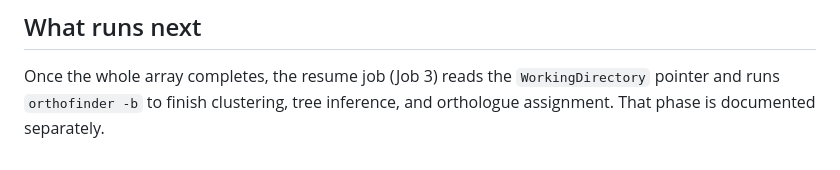
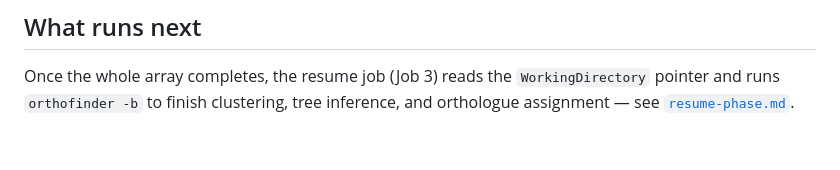
Before and after one commit to wkmeyer-lab/GeneFamilyConverge, a Markdown page: docs/orthofinder/2-search-phase.md, the part around the change. GitHub-like rendering.

```diff
--- a/docs/orthofinder/search-phase.md
+++ b/docs/orthofinder/2-search-phase.md
@@ -398,4 +398,4 @@ single-node OrthoFinder run would — just computed in parallel.
 
 Once the whole array completes, the resume job (Job 3) reads the
 `WorkingDirectory` pointer and runs `orthofinder -b` to finish clustering, tree
-inference, and orthologue assignment. That phase is documented separately.
+inference, and orthologue assignment — see [`resume-phase.md`](./resume-phase.md).
```
Also changed, not shown: docs/orthofinder/3-resume-phase.md (added, +193 -0 lines), docs/orthofinder/1-prepare-phase.md (renamed from docs/orthofinder/prepare-phase.md).
